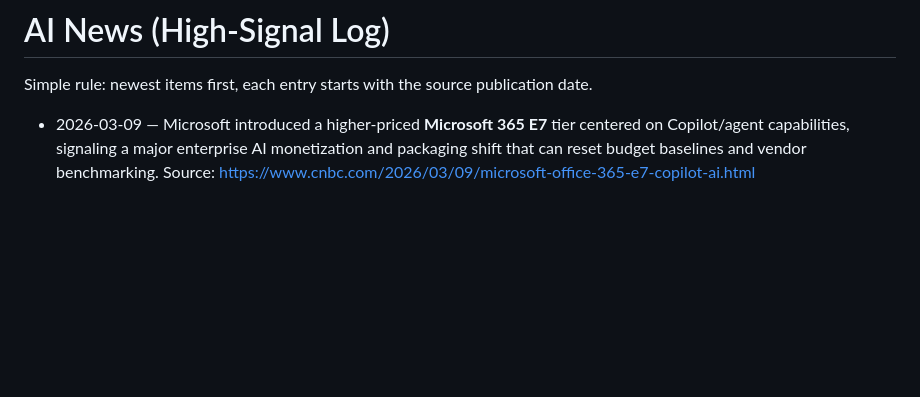
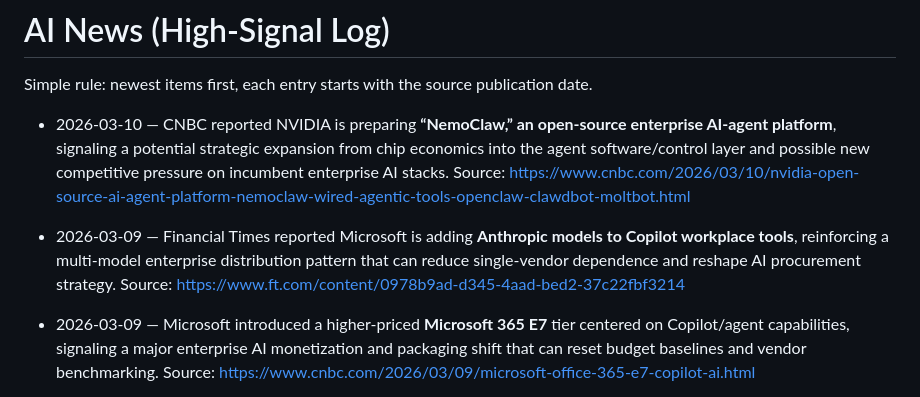
Before and after one commit to mjwillowtree/Hello-World, a Markdown page: ai-news.md, the part around the change. GitHub-like rendering; blank space fills up the shorter version.

Commit message:
Update AI news log with latest high-signal items
Co-authored-by: mjwillowtree <mjwillowtree@users.noreply.github.com>

```diff
--- a/ai-news.md
+++ b/ai-news.md
@@ -1,6 +1,9 @@
 # AI News (High-Signal Log)
 
 Simple rule: newest items first, each entry starts with the source publication date.
+
+- 2026-03-10 — CNBC reported NVIDIA is preparing **“NemoClaw,” an open-source enterprise AI-agent platform**, signaling a potential strategic expansion from chip economics into the agent software/control layer and possible new competitive pressure on incumbent enterprise AI stacks. Source: https://www.cnbc.com/2026/03/10/nvidia-open-source-ai-agent-platform-nemoclaw-wired-agentic-tools-openclaw-clawdbot-moltbot.html
+- 2026-03-09 — Financial Times reported Microsoft is adding **Anthropic models to Copilot workplace tools**, reinforcing a multi-model enterprise distribution pattern that can reduce single-vendor dependence and reshape AI procurement strategy. Source: https://www.ft.com/content/0978b9ad-d345-4aad-bed2-37c22fbf3214
 
 - 2026-03-09 — Microsoft introduced a higher-priced **Microsoft 365 E7** tier centered on Copilot/agent capabilities, signaling a major enterprise AI monetization and packaging shift that can reset budget baselines and vendor benchmarking. Source: https://www.cnbc.com/2026/03/09/microsoft-office-365-e7-copilot-ai.html
 - 2026-03-09 — Nature argued that releasing **open-weight AI in staged steps** is a practical risk-reduction pattern versus one-shot full release, a high-signal governance best practice for balancing ecosystem innovation with misuse containment. Source: https://www.nature.com/articles/d41586-026-00679-6
```
